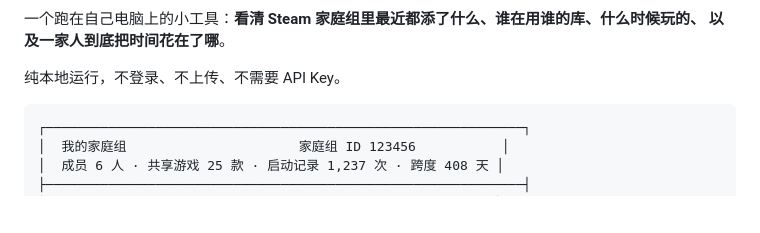
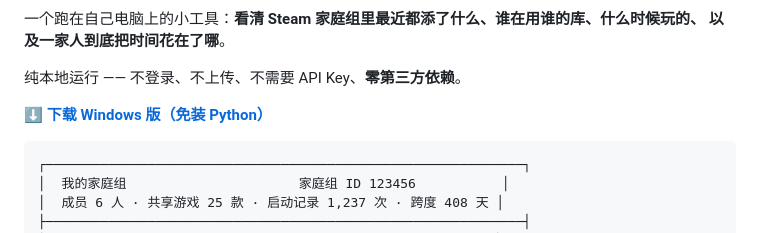
Before and after one commit to tt1bt/steam-family-timeline, a Markdown page: README.md, the part around one of its changes. Rendered like a GitHub page; blank space fills up the shorter version.

Commit message:
README: 加 Release / License / Python / 依赖 徽章，顶部放下载入口

````diff
--- a/README.md
+++ b/README.md
@@ -3,7 +8,9 @@
 一个跑在自己电脑上的小工具：**看清 Steam 家庭组里最近都添了什么、谁在用谁的库、什么时候玩的、
 以及一家人到底把时间花在了哪**。
 
-纯本地运行，不登录、不上传、不需要 API Key。
+纯本地运行 —— 不登录、不上传、不需要 API Key、**零第三方依赖**。
+
+[**⬇ 下载 Windows 版（免装 Python）**](https://github.com/tt1bt/steam-family-timeline/releases/latest)
 
 ```
 ┌─────────────────────────────────────────────────────────────┐
````
Also changed, not shown: other parts of README.md (+5 -0 lines).
